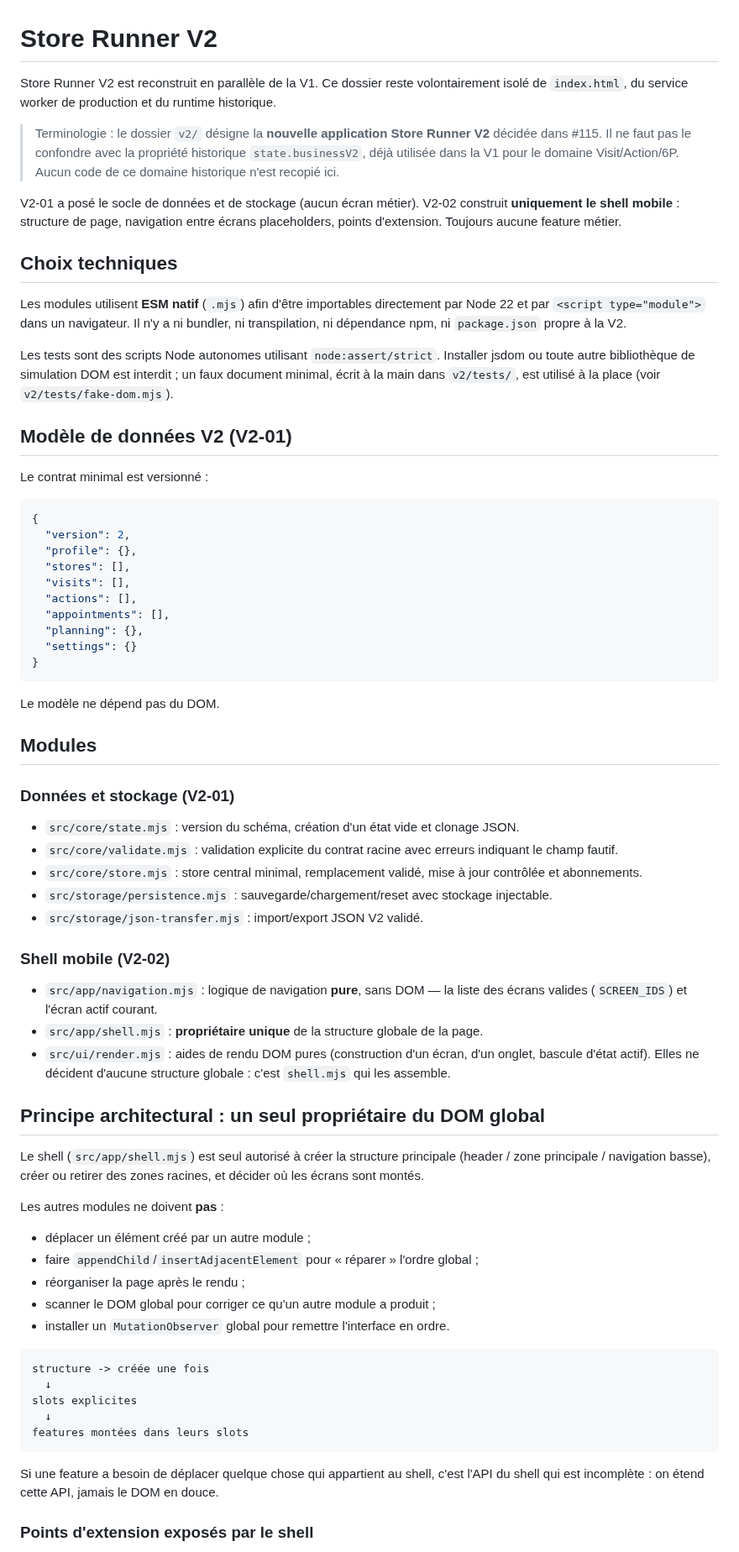
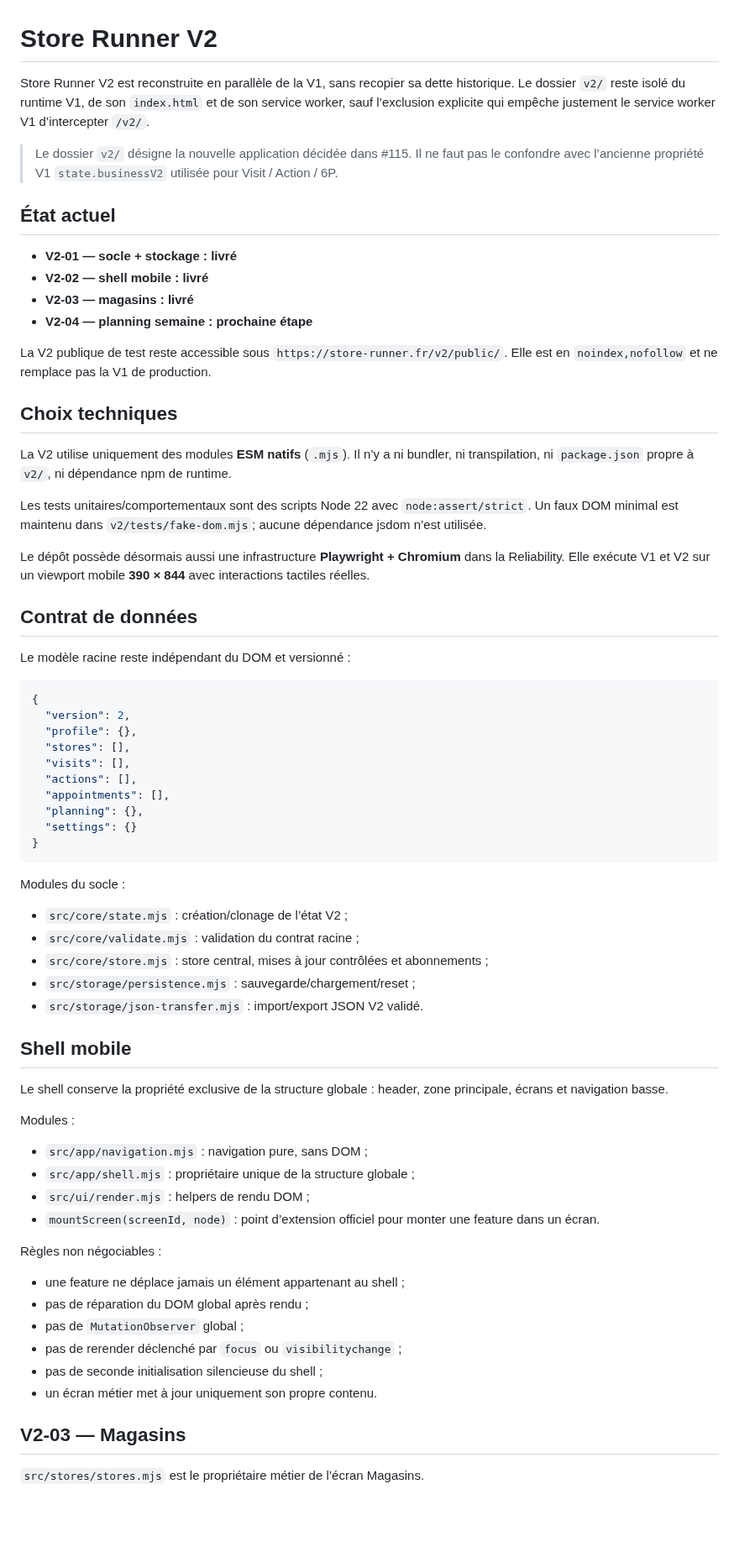
Before and after one commit to REDNEWT69/Chef-Secteur, a Markdown page: v2/README.md, the part around one of its changes. Shown at 84% size. Rendered like a GitHub page; blank space fills up the shorter version.

````diff
--- a/v2/README.md
+++ b/v2/README.md
@@ -1,20 +1,29 @@
 # Store Runner V2
 
-Store Runner V2 est reconstruit en parallèle de la V1. Ce dossier reste volontairement isolé de `index.html`, du service worker de production et du runtime historique.
+Store Runner V2 est reconstruite en parallèle de la V1, sans recopier sa dette historique. Le dossier `v2/` reste isolé du runtime V1, de son `index.html` et de son service worker, sauf l’exclusion explicite qui empêche justement le service worker V1 d’intercepter `/v2/`.
 
-> Terminologie : le dossier `v2/` désigne la **nouvelle application Store Runner V2** décidée dans #115. Il ne faut pas le confondre avec la propriété historique `state.businessV2`, déjà utilisée dans la V1 pour le domaine Visit/Action/6P. Aucun code de ce domaine historique n'est recopié ici.
+> Le dossier `v2/` désigne la nouvelle application décidée dans #115. Il ne faut pas le confondre avec l’ancienne propriété V1 `state.businessV2` utilisée pour Visit / Action / 6P.
 
-V2-01 a posé le socle de données et de stockage (aucun écran métier). V2-02 construit **uniquement le shell mobile** : structure de page, navigation entre écrans placeholders, points d'extension. Toujours aucune feature métier.
+## État actuel
+
+- **V2-01 — socle + stockage : livré**
+- **V2-02 — shell mobile : livré**
+- **V2-03 — magasins : livré**
+- **V2-04 — planning semaine : prochaine étape**
+
+La V2 publique de test reste accessible sous `https://store-runner.fr/v2/public/`. Elle est en `noindex,nofollow` et ne remplace pas la V1 de production.
 
 ## Choix techniques
 
-Les modules utilisent **ESM natif** (`.mjs`) afin d'être importables directement par Node 22 et par `<script type="module">` dans un navigateur. Il n'y a ni bundler, ni transpilation, ni dépendance npm, ni `package.json` propre à la V2.
+La V2 utilise uniquement des modules **ESM natifs** (`.mjs`). Il n’y a ni bundler, ni transpilation, ni `package.json` propre à `v2/`, ni dépendance npm de runtime.
 
-Les tests sont des scripts Node autonomes utilisant `node:assert/strict`. Installer jsdom ou toute autre bibliothèque de simulation DOM est interdit ; un faux document minimal, écrit à la main dans `v2/tests/`, est utilisé à la place (voir `v2/tests/fake-dom.mjs`).
+Les tests unitaires/comportementaux sont des scripts Node 22 avec `node:assert/strict`. Un faux DOM minimal est maintenu dans `v2/tests/fake-dom.mjs`; aucune dépendance jsdom n’est utilisée.
 
-## Modèle de données V2 (V2-01)
+Le dépôt possède désormais aussi une infrastructure **Playwright + Chromium** dans la Reliability. Elle exécute V1 et V2 sur un viewport mobile **390 × 844** avec interactions tactiles réelles.
 
-Le contrat minimal est versionné :
+## Contrat de données
+
+Le modèle racine reste indépendant du DOM et versionné :
 
 ```json
 {
@@ -29,44 +38,35 @@ Le contrat minimal est versionné :
 }
 ```
 
-Le modèle ne dépend pas du DOM.
+Modules du socle :
 
-## Modules
-
-### Données et stockage (V2-01)
-
-- `src/core/state.mjs` : version du schéma, création d'un état vide et clonage JSON.
-- `src/core/validate.mjs` : validation explicite du contrat racine avec erreurs indiquant le champ fautif.
-- `src/core/store.mjs` : store central minimal, remplacement validé, mise à jour contrôlée et abonnements.
-- `src/storage/persistence.mjs` : sauvegarde/chargement/reset avec stockage injectable.
+- `src/core/state.mjs` : création/clonage de l’état V2 ;
+- `src/core/validate.mjs` : validation du contrat racine ;
+- `src/core/store.mjs` : store central, mises à jour contrôlées et abonnements ;
+- `src/storage/persistence.mjs` : sauvegarde/chargement/reset ;
 - `src/storage/json-transfer.mjs` : import/export JSON V2 validé.
 
-### Shell mobile (V2-02)
+## Shell mobile
 
-- `src/app/navigation.mjs` : logique de navigation **pure**, sans DOM — la liste des écrans valides (`SCREEN_IDS`) et l'écran actif courant.
-- `src/app/shell.mjs` : **propriétaire unique** de la structure globale de la page.
-- `src/ui/render.mjs` : aides de rendu DOM pures (construction d'un écran, d'un onglet, bascule d'état actif). Elles ne décident d'aucune structure globale : c'est `shell.mjs` qui les assemble.
+Le shell conserve la propriété exclusive de la structure globale : header, zone principale, écrans et navigation basse.
 
-## Principe architectural : un seul propriétaire du DOM global
+Modules :
 
-Le shell (`src/app/shell.mjs`) est seul autorisé à créer la structure principale (header / zone principale / navigation basse), créer ou retirer des zones racines, et décider où les écrans sont montés.
+- `src/app/navigation.mjs` : navigation pure, sans DOM ;
+- `src/app/shell.mjs` : propriétaire unique de la structure globale ;
+- `src/ui/render.mjs` : helpers de rendu DOM ;
+- `mountScreen(screenId, node)` : point d’extension officiel pour monter une feature dans un écran.
 
-Les autres modules ne doivent **pas** :
-- déplacer un élément créé par un autre module ;
-- faire `appendChild`/`insertAdjacentElement` pour « réparer » l'ordre global ;
-- réorganiser la page après le rendu ;
-- scanner le DOM global pour corriger ce qu'un autre module a produit ;
-- installer un `MutationObserver` global pour remettre l'interface en ordre.
+Règles non négociables :
 
-```
-structure -> créée une fois
-  ↓
-slots explicites
-  ↓
-features montées dans leurs slots
-```
+- une feature ne déplace jamais un élément appartenant au shell ;
+- pas de réparation du DOM global après rendu ;
+- pas de `MutationObserver` global ;
+- pas de rerender déclenché par `focus` ou `visibilitychange` ;
+- pas de seconde initialisation silencieuse du shell ;
+- un écran métier met à jour uniquement son propre contenu.
 
-Si une feature a besoin de déplacer quelque chose qui appartient au shell, c'est l'API du shell qui est incomplète : on étend cette API, jamais le DOM en douce.
+## V2-03 — Magasins
 
-### Points d'extension exposés par le shell
+`src/stores/stores.mjs` est le propriétaire métier de l’écran Magasins.
 
````
Also changed, not shown: other parts of v2/README.md (+75 -78 lines).
